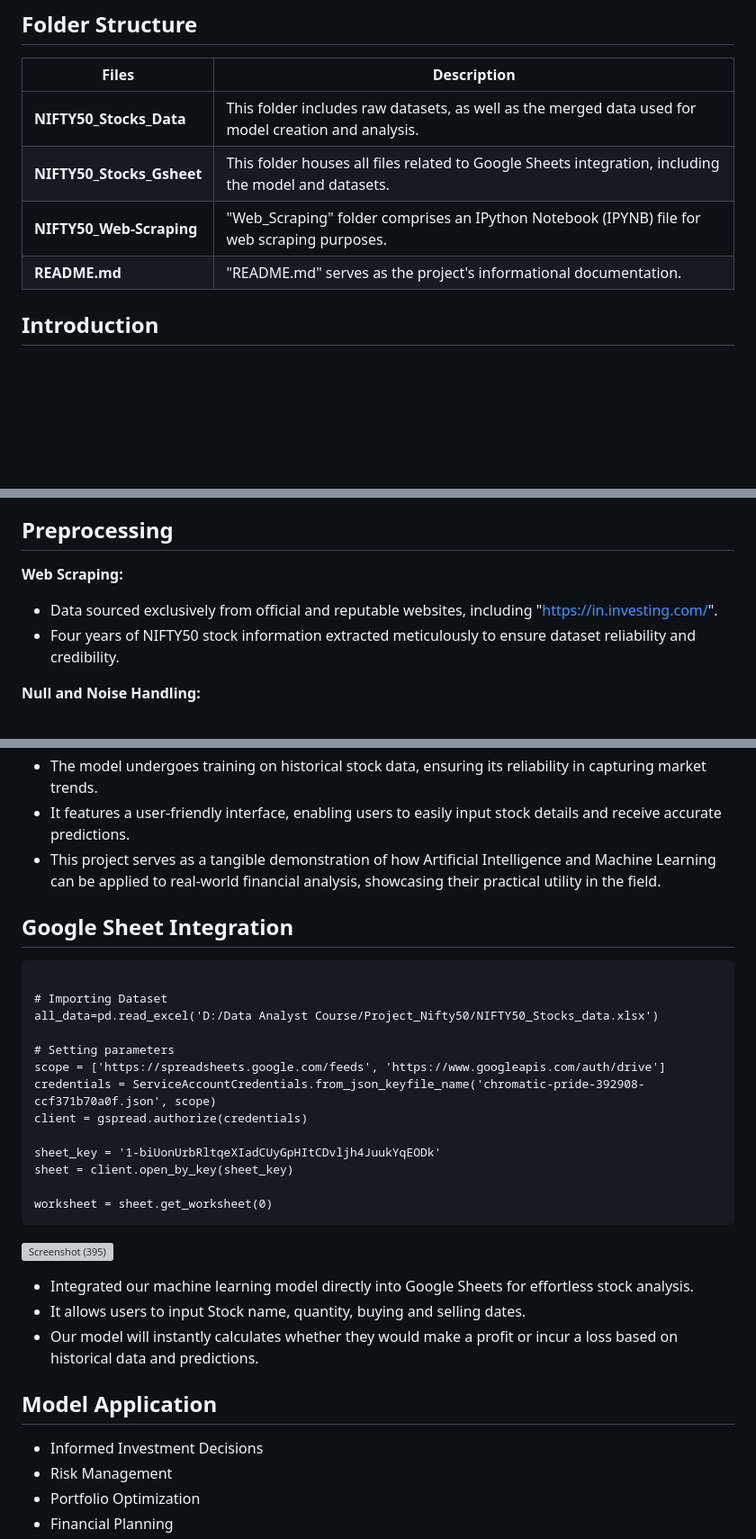
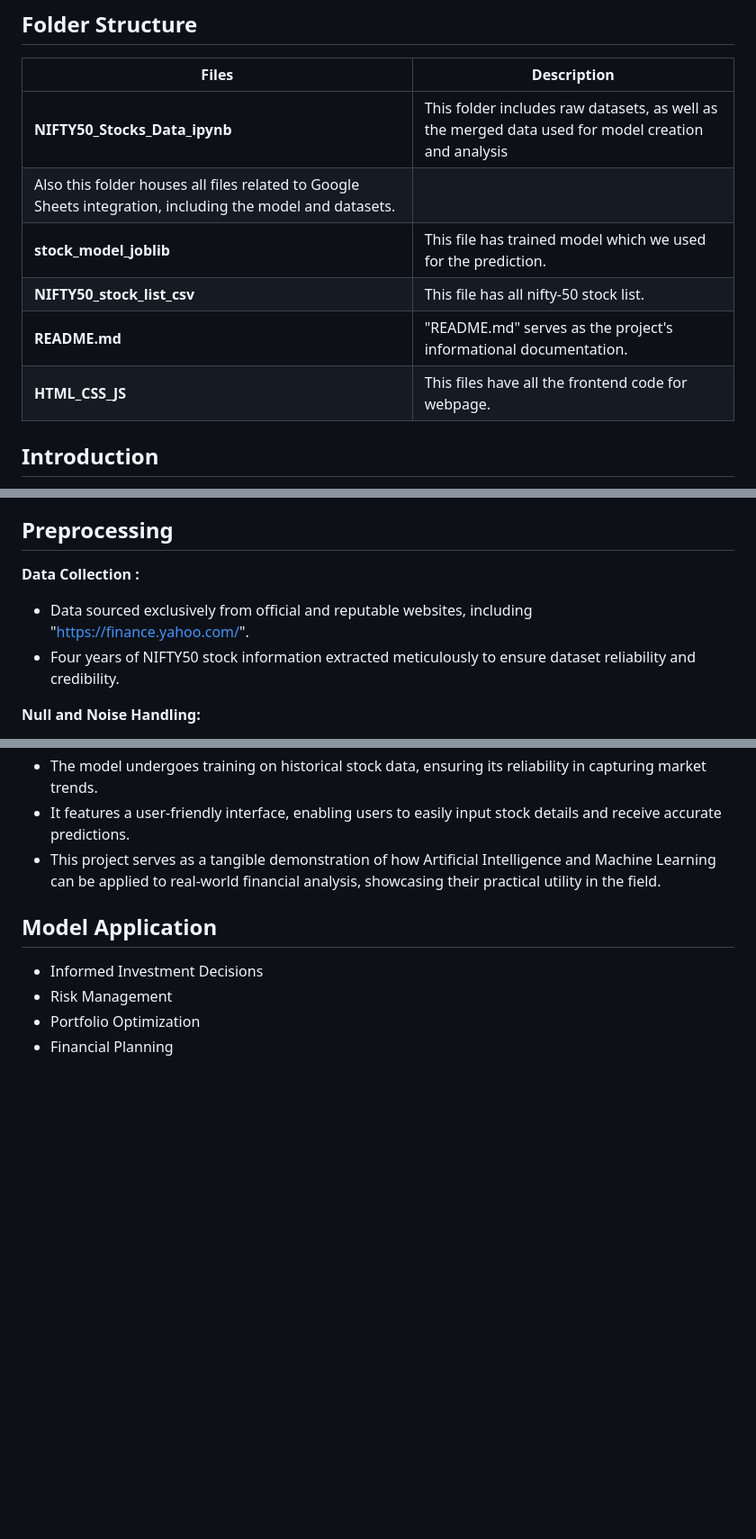
Before and after one commit to Sibasankar2382/Script-Sanskar-2345, a Markdown page: README.md, 3 parts joined by grey strips. Shown: that part at 90% size. Rendered like a GitHub page; blank space fills up the shorter version; grey boxes are pictures that could not be loaded.

```diff
--- a/README.md
+++ b/README.md
@@ -7,10 +7,12 @@ This project centers around the prediction of stock prices for NIFTY-50 stocks,
 ## Folder Structure
 | Files | Description |
 |-------| ------------|
-| **NIFTY50_Stocks_Data** | This folder includes raw datasets, as well as the merged data used for model creation and analysis. |
-| **NIFTY50_Stocks_Gsheet** | This folder houses all files related to Google Sheets integration, including the model and datasets. |
-| **NIFTY50_Web-Scraping** |  "Web_Scraping" folder comprises an IPython Notebook (IPYNB) file for web scraping purposes. |
+| **NIFTY50_Stocks_Data_ipynb** | This folder includes raw datasets, as well as the merged data used for model creation and analysis
+Also this folder houses all files related to Google Sheets integration, including the model and datasets. |
+| **stock_model_joblib** | This file has trained model which we used for the prediction. |
+| **NIFTY50_stock_list_csv** |  This file has all nifty-50 stock list. |
 | **README.md** | "README.md" serves as the project's informational documentation. |
+| **HTML_CSS_JS** |  This files have all the frontend code for webpage. |
 
 ## Introduction
 - As an investment advisor, our goal with this project was to forecast future prices of Nifty50 stocks using advanced machine learning algorithms.
@@ -49,8 +51,8 @@ This project centers around the prediction of stock prices for NIFTY-50 stocks,
 
 ## Preprocessing
 
-**Web Scraping:**
-- Data sourced exclusively from official and reputable websites, including "https://in.investing.com/".
+**Data Collection :**
+- Data sourced exclusively from official and reputable websites, including "https://finance.yahoo.com/".
 - Four years of NIFTY50 stock information extracted meticulously to ensure dataset reliability and credibility.
 
 **Null and Noise Handling:**
@@ -85,28 +87,6 @@ By executing these preprocessing steps, the dataset was refined, cleaned, and ma
 - This project serves as a tangible demonstration of how Artificial Intelligence and Machine Learning can be applied to real-world financial analysis, showcasing their
   practical utility in the field.
 
-## Google Sheet Integration
-<pre><code>
-# Importing Dataset
-all_data=pd.read_excel('D:/Data Analyst Course/Project_Nifty50/NIFTY50_Stocks_data.xlsx')
-
-# Setting parameters
-scope = ['https://spreadsheets.google.com/feeds', 'https://www.googleapis.com/auth/drive']
-credentials = ServiceAccountCredentials.from_json_keyfile_name('chromatic-pride-392908-ccf371b70a0f.json', scope)
-client = gspread.authorize(credentials)
-
-sheet_key = '1-biUonUrbRltqeXIadCUyGpHItCDvljh4JuukYqEODk'
-sheet = client.open_by_key(sheet_key)
-
-worksheet = sheet.get_worksheet(0)
-</code></pre>
-
-![Screenshot (395)](https://github.com/mdkamran048/NIFTY50_Stock_Price_Prediction/assets/143988392/201b4698-fc9b-48cf-8f2a-db074baf8b87)
-
-
-- Integrated our machine learning model directly into Google Sheets for effortless stock analysis.
-- It allows users to input Stock name, quantity, buying  and selling dates.
-- Our model will instantly calculates whether they would make a profit or incur a loss based on historical data and predictions.
 
 ## Model Application
 
```
Also changed, not shown: other parts of README.md (+6 -5 lines).
